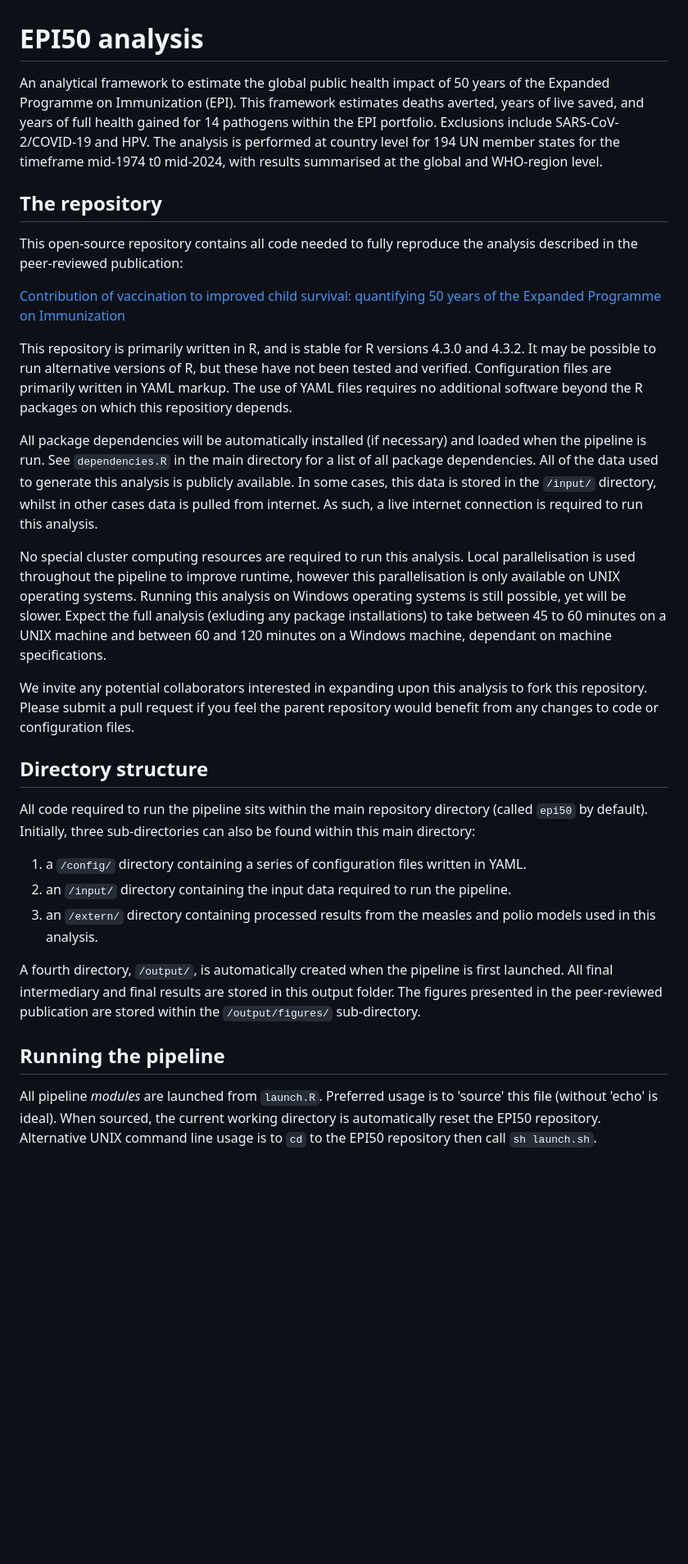
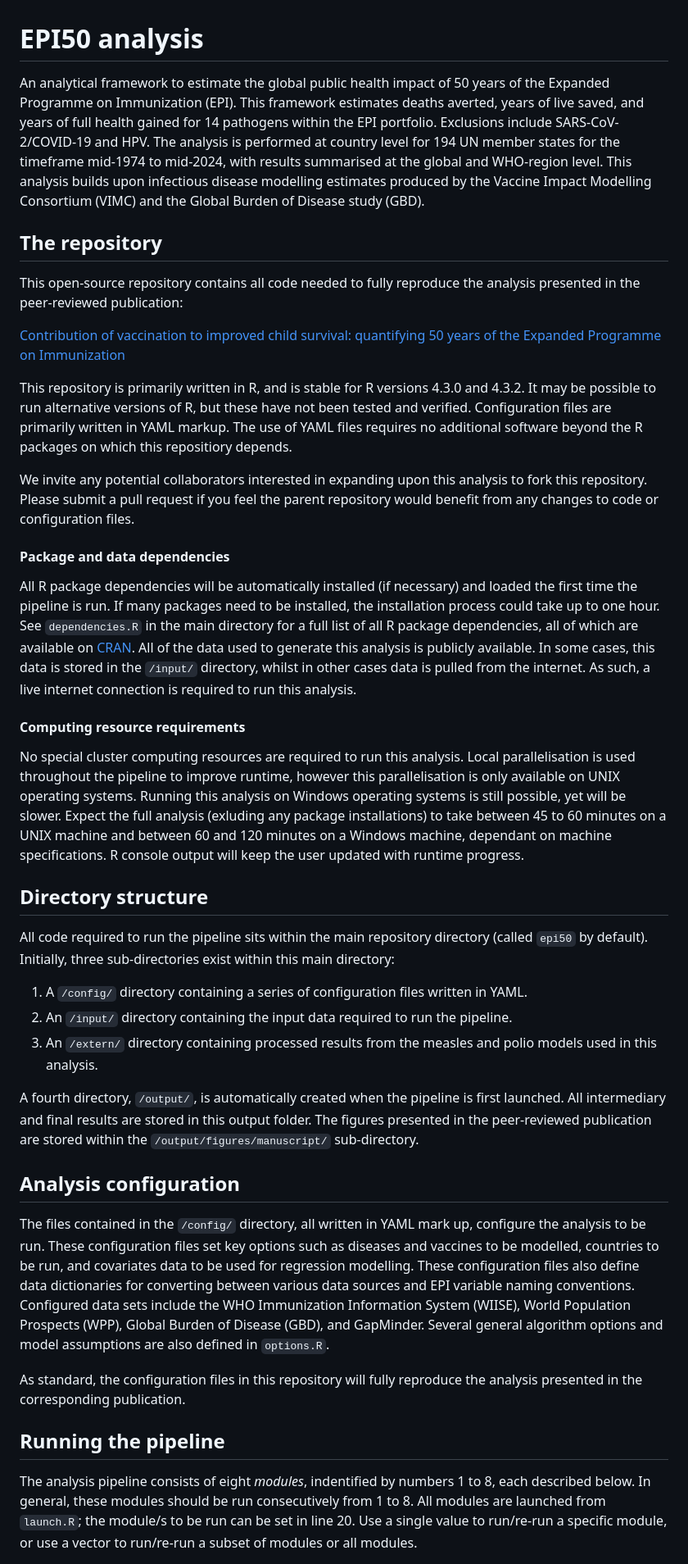
Before and after one commit to ashattock/epi50, a Markdown page: README.md, the part around the change printed below. Shown: that part at 82% size. GitHub-like rendering; blank space fills up the shorter version.

Commit message:
Getting there with readme file

```diff
--- a/README.md
+++ b/README.md
@@ -1,31 +1,42 @@
 # EPI50 analysis
 
-An analytical framework to estimate the global public health impact of 50 years of the Expanded Programme on Immunization (EPI). This framework estimates deaths averted, years of live saved, and years of full health gained for 14 pathogens within the EPI portfolio. Exclusions include SARS-CoV-2/COVID-19 and HPV. The analysis is performed at country level for 194 UN member states for the timeframe mid-1974 t0 mid-2024, with results summarised at the global and WHO-region level.
+An analytical framework to estimate the global public health impact of 50 years of the Expanded Programme on Immunization (EPI). This framework estimates deaths averted, years of live saved, and years of full health gained for 14 pathogens within the EPI portfolio. Exclusions include SARS-CoV-2/COVID-19 and HPV. The analysis is performed at country level for 194 UN member states for the timeframe mid-1974 to mid-2024, with results summarised at the global and WHO-region level. This analysis builds upon infectious disease modelling estimates produced by the Vaccine Impact Modelling Consortium (VIMC) and the Global Burden of Disease study (GBD).
 
 ## The repository
 
-This open-source repository contains all code needed to fully reproduce the analysis described in the peer-reviewed publication:
+This open-source repository contains all code needed to fully reproduce the analysis presented in the peer-reviewed publication:
 
 [Contribution of vaccination to improved child survival: quantifying 50 years of the Expanded Programme on Immunization](https://www.sciencedirect.com/science/article/pii/S1755436521000785)
 
 This repository is primarily written in R, and is stable for R versions 4.3.0 and 4.3.2. It may be possible to run alternative versions of R, but these have not been tested and verified. Configuration files are primarily written in YAML markup. The use of YAML files requires no additional software beyond the R packages on which this repositiory depends.
 
-All package dependencies will be automatically installed (if necessary) and loaded when the pipeline is run. See `dependencies.R` in the main directory for a list of all package dependencies. All of the data used to generate this analysis is publicly available. In some cases, this data is stored in the `/input/` directory, whilst in other cases data is pulled from internet. As such, a live internet connection is required to run this analysis.
+We invite any potential collaborators interested in expanding upon this analysis to fork this repository. Please submit a pull request if you feel the parent repository would benefit from any changes to code or configuration files.
 
-No special cluster computing resources are required to run this analysis. Local parallelisation is used throughout the pipeline to improve runtime, however this parallelisation is only available on UNIX operating systems. Running this analysis on Windows operating systems is still possible, yet will be slower. Expect the full analysis (exluding any package installations) to take between 45 to 60 minutes on a UNIX machine and between 60 and 120 minutes on a Windows machine, dependant on machine specifications.
+#### Package and data dependencies
 
-We invite any potential collaborators interested in expanding upon this analysis to fork this repository. Please submit a pull request if you feel the parent repository would benefit from any changes to code or configuration files.
+All R package dependencies will be automatically installed (if necessary) and loaded the first time the pipeline is run. If many packages need to be installed, the installation process could take up to one hour. See `dependencies.R` in the main directory for a full list of all R package dependencies, all of which are available on [CRAN](https://cran.r-project.org/). All of the data used to generate this analysis is publicly available. In some cases, this data is stored in the `/input/` directory, whilst in other cases data is pulled from the internet. As such, a live internet connection is required to run this analysis.
+
+#### Computing resource requirements
+
+No special cluster computing resources are required to run this analysis. Local parallelisation is used throughout the pipeline to improve runtime, however this parallelisation is only available on UNIX operating systems. Running this analysis on Windows operating systems is still possible, yet will be slower. Expect the full analysis (exluding any package installations) to take between 45 to 60 minutes on a UNIX machine and between 60 and 120 minutes on a Windows machine, dependant on machine specifications. R console output will keep the user updated with runtime progress.
 
 ## Directory structure
 
-All code required to run the pipeline sits within the main repository directory (called `epi50` by default). Initially, three sub-directories can also be found within this main directory:
- 1. a `/config/` directory containing a series of configuration files written in YAML.
- 2. an `/input/` directory containing the input data required to run the pipeline.
- 3. an `/extern/` directory containing processed results from the measles and polio models used in this analysis.
+All code required to run the pipeline sits within the main repository directory (called `epi50` by default). Initially, three sub-directories exist within this main directory:
 
-A fourth directory, `/output/`, is automatically created when the pipeline is first launched. All final intermediary and final results are stored in this output folder. The figures presented in the peer-reviewed publication are stored within the `/output/figures/` sub-directory.
+ 1. A `/config/` directory containing a series of configuration files written in YAML.
+ 2. An `/input/` directory containing the input data required to run the pipeline.
+ 3. An `/extern/` directory containing processed results from the measles and polio models used in this analysis.
+
+A fourth directory, `/output/`, is automatically created when the pipeline is first launched. All intermediary and final results are stored in this output folder. The figures presented in the peer-reviewed publication are stored within the `/output/figures/manuscript/` sub-directory.
+
+## Analysis configuration
+
+The files contained in the `/config/` directory, all written in YAML mark up, configure the analysis to be run. These configuration files set key options such as diseases and vaccines to be modelled, countries to be run, and covariates data to be used for regression modelling. These configuration files also define data dictionaries for converting between various data sources and EPI variable naming conventions. Configured data sets include the WHO Immunization Information System (WIISE), World Population Prospects (WPP), Global Burden of Disease (GBD), and GapMinder. Several general algorithm options and model assumptions are also defined in `options.R`.
+
+As standard, the configuration files in this repository will fully reproduce the analysis presented in the corresponding publication.
 
 ## Running the pipeline
 
-All pipeline *modules* are launched from `launch.R`. Preferred usage is to 'source' this file (without 'echo' is ideal). When sourced, the current working directory is automatically reset the EPI50 repository. Alternative UNIX command line usage is to `cd` to the EPI50 repository then call `sh launch.sh`.
+The analysis pipeline consists of eight *modules*, indentified by numbers 1 to 8, each described below. In general, these modules should be run consecutively from 1 to 8. All modules are launched from `launch.R`; the module/s to be run can be set in line 20. Use a single value to run/re-run a specific module, or use a vector to run/re-run a subset of modules or all modules.
 
```
Also changed, not shown: other parts of README.md (+16 -8 lines).
